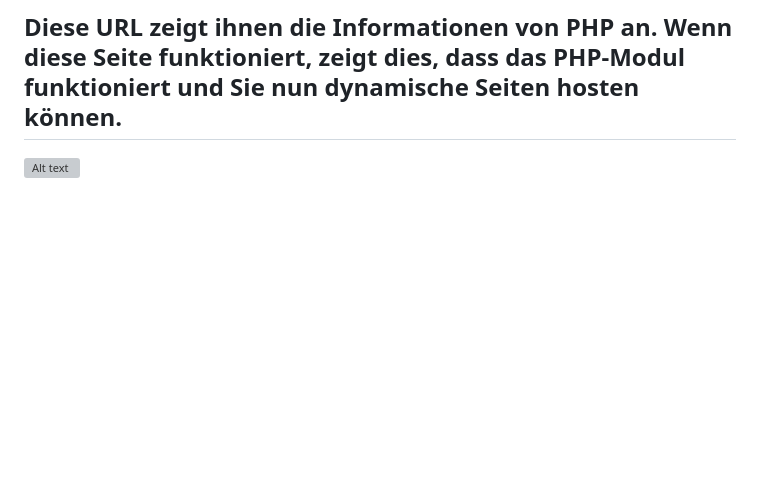
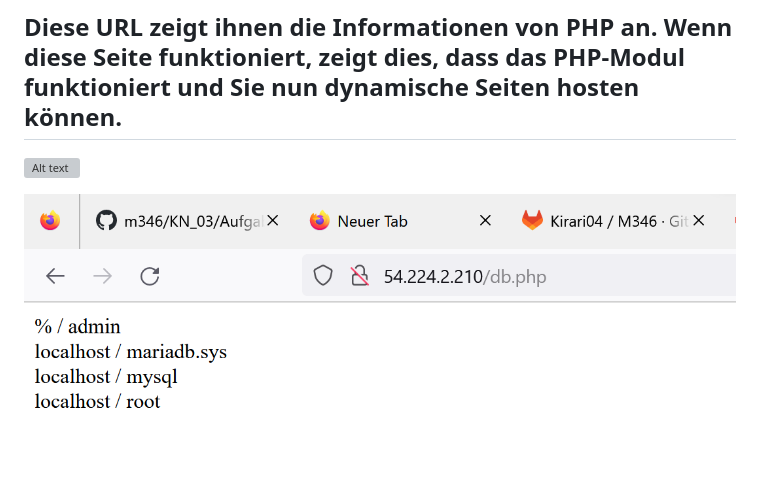
Before and after one commit to Gabriel05P/m346, a Markdown page: KN_02/Readme.md, the part around the change. GitHub-like rendering; pictures changed too: KN_02/db-php.png (added); blank space fills up the shorter version; grey boxes are pictures that could not be loaded.

```diff
--- a/KN_02/Readme.md
+++ b/KN_02/Readme.md
@@ -66,3 +66,5 @@ Abgabe nachdem Sie alle Schritte des Moduls durchgeführt haben. Screenshots:
 ## Diese URL zeigt ihnen die Informationen von PHP an. Wenn diese Seite funktioniert, zeigt dies, dass das PHP-Modul funktioniert und Sie nun dynamische Seiten hosten können.
 
 ![Alt text](php.png)
+
+![Alt text](db-php.png)
```
